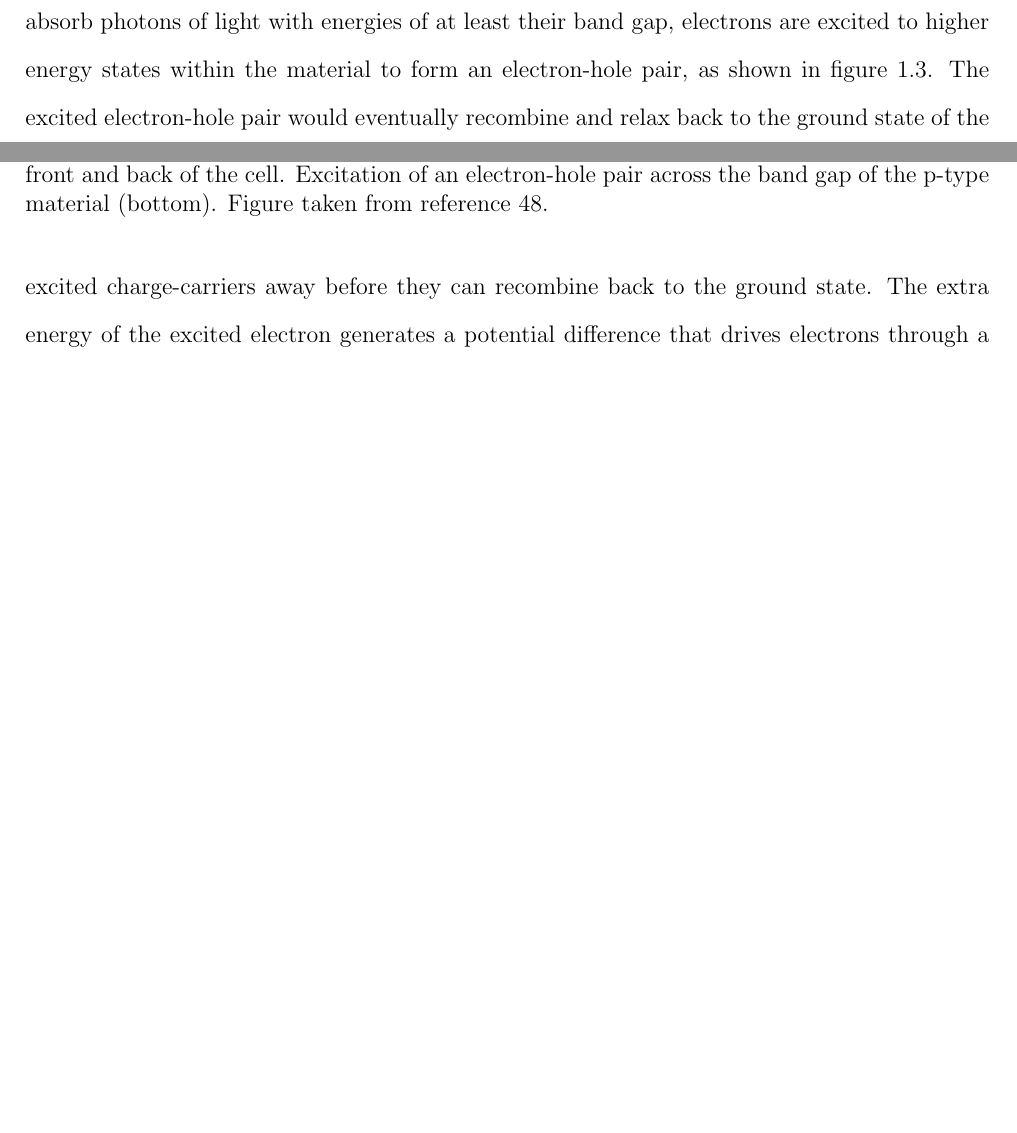
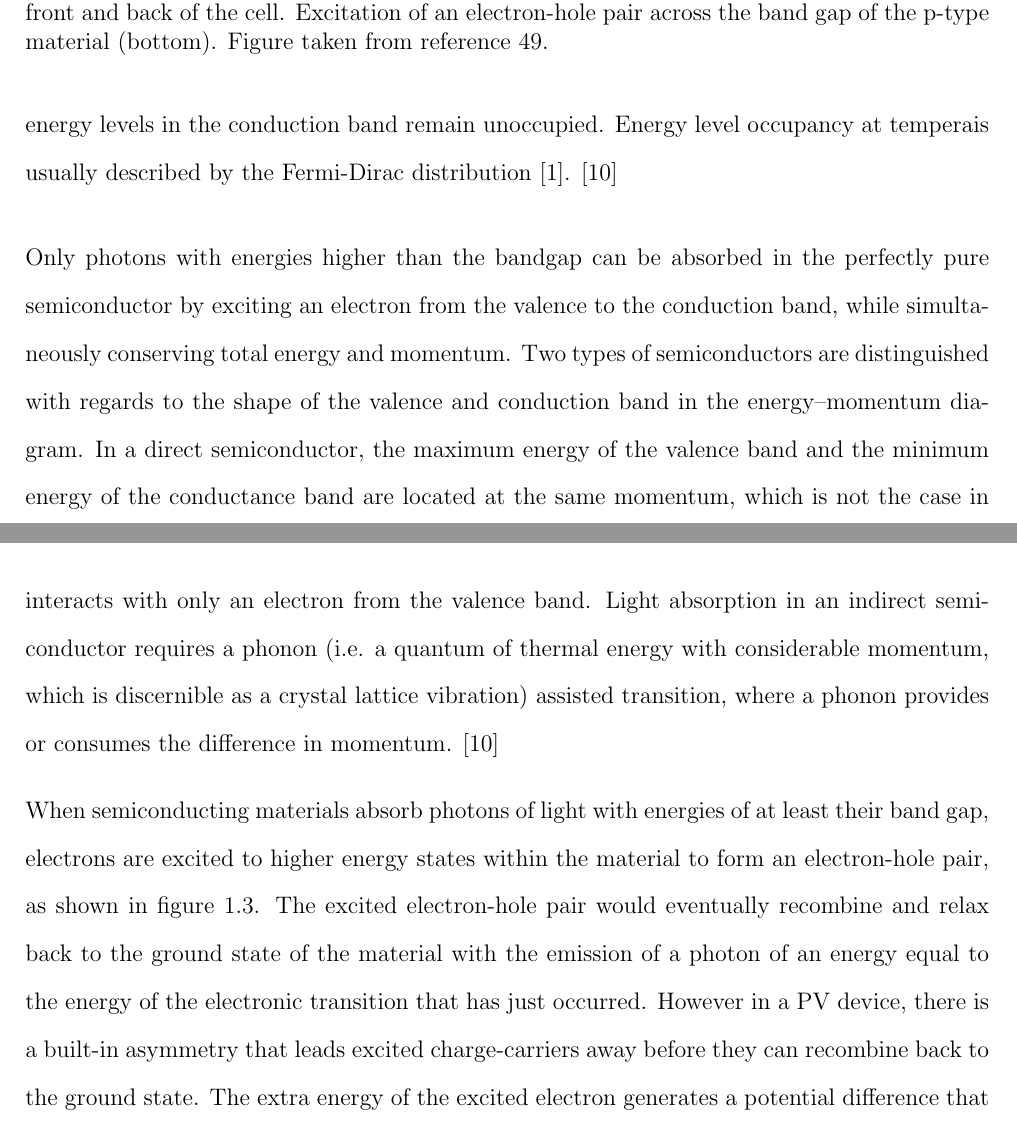
Before and after one commit to skw32/transfer_report, a LaTeX thesis (Main.tex, which reads introduction/introduction.tex): two parts of pages 14 and 15 of 55 before the commit and two parts of pages 15 and 16 of 55 after it, joined at a grey line, cut so that both start at the same text, the shorter picture padded with empty space. Compiled offline with pdfLaTeX.

Commit message:
Additions during chemistry symposium
Mostly edited intro

```diff
--- a/introduction/introduction.tex
+++ b/introduction/introduction.tex
@@ -41,2 +40 @@ Levelized cost of energy, or electricity, (LCOE) is a common way to assess how c
 
-Voltage is generated in a solar cell by the photovoltaic effect. The terms `solar cell' and `photovoltaic (PV) cell' are therefore often used interchangeably. When a semiconducting material absorb photons of light with energies of at least their band gap, electrons are excited to higher energy states within the material to
@@ -43,3 +44,22 @@ Voltage is generated in a solar cell by the photovoltaic effect. The terms `sola
+at a 0 K, all the energy levels in the valence band are occupied by electrons
+while all energy levels in the conduction band remain unoccupied. Energy level
+occupancy at temperais usually described by the Fermi-Dirac distribution [1]. \cite{spatial_resolved_book}
+
+Only photons with energies higher than the bandgap can be absorbed in the
+perfectly pure semiconductor by exciting an electron from the valence to the conduction
+band, while simultaneously conserving total energy and momentum. Two
+types of semiconductors are distinguished with regards to the shape of the valence
+and conduction band in the energy–momentum diagram. In a direct semiconductor,
+the maximum energy of the valence band and the minimum energy of the conductance
+band are located at the same momentum, which is not the case in an indirect
+semiconductor. Light absorption in a direct semiconductor occurs when the
+photon interacts with only an electron from the valence band. Light absorption
+in an indirect semiconductor requires a phonon (i.e. a quantum of thermal energy
+with considerable momentum, which is discernible as a crystal lattice vibration)
+assisted transition, where a phonon provides or consumes the difference in momentum. \cite{spatial_resolved_book}
+
+
+When semiconducting materials absorb photons of light with energies of at least their band gap, electrons are excited to higher energy states within the material to
 form an electron-hole pair, as shown in figure \ref{PV_schematic}. The excited electron-hole pair would eventually recombine and relax back
 to the ground state of the material with the emission of a photon of an energy equal to the energy of the
 electronic transition that has just occurred.
```
Also changed, not shown: abstract/abstract.tex (+3 -2 lines), bibliography/transfer_report_new.bib (+12 -3 lines), Main.bbl, Main.pdf, introduction/introduction.tex (16 more changed lines), 5 other files.
